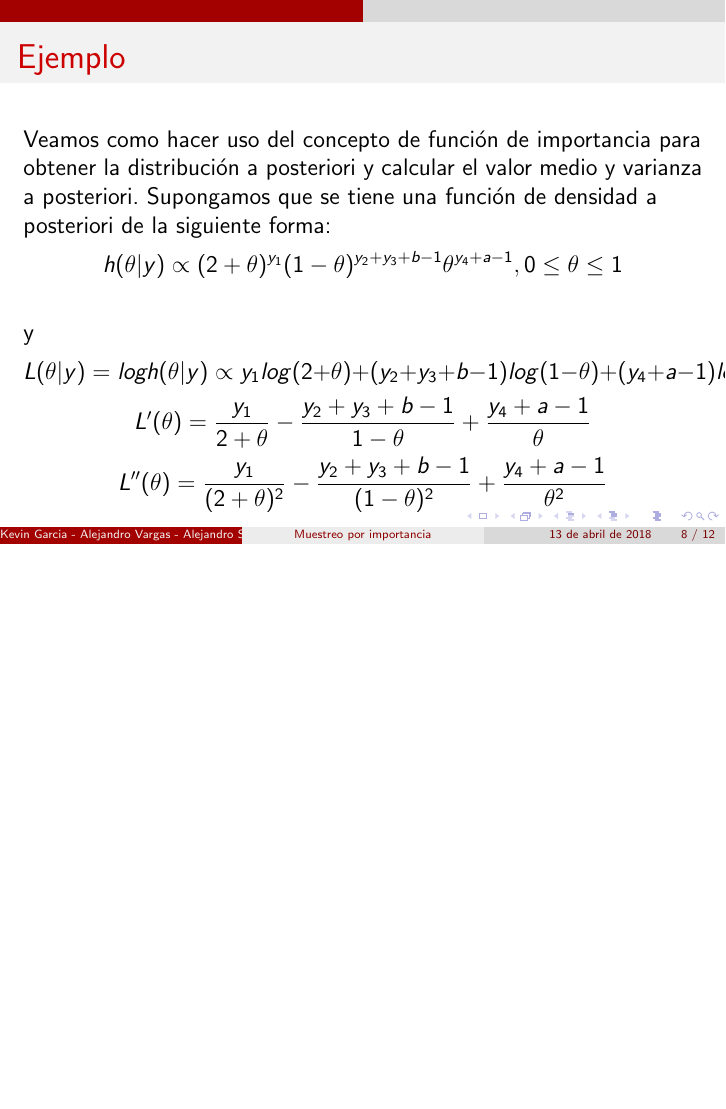
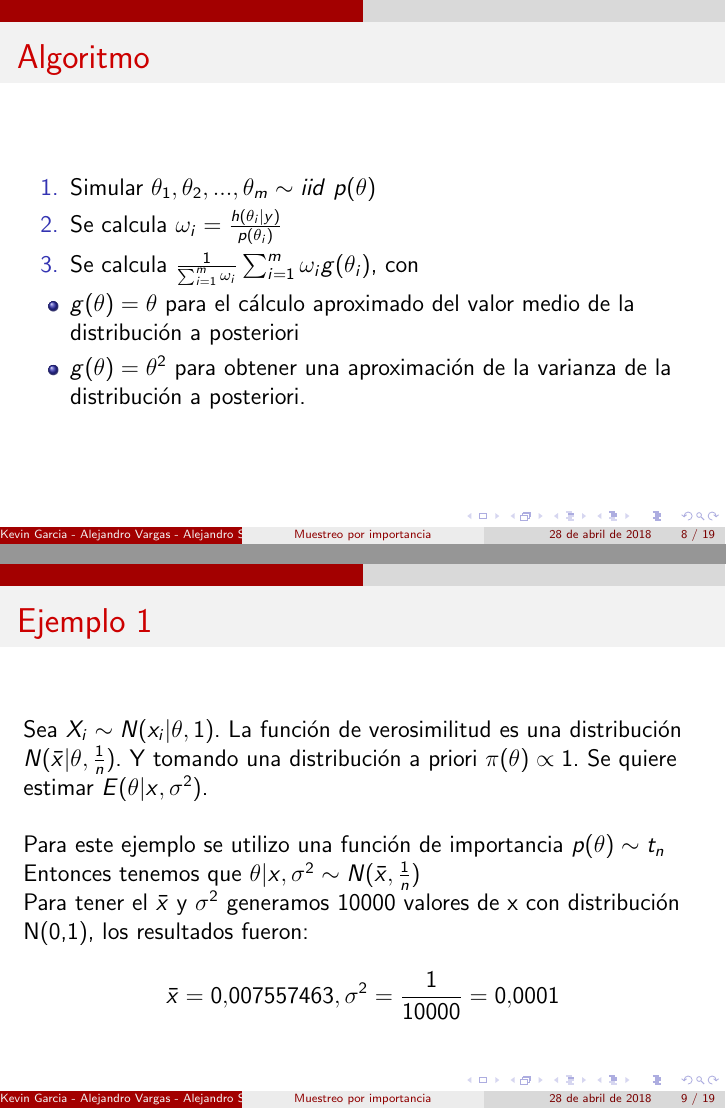
Before and after one commit to KevinChica1128/muestreo-por-importancia, LaTeX slides (PRESENTACIÓN BEAMER(libro paulino)/muestreo por importancia(Paulino).tex): page 8 of 12 before the commit and pages 8 and 9 of 19 after it, the two joined at a grey line, the shorter picture padded with empty space. The pictures show the PDF file PRESENTACIÓN BEAMER(libro paulino)/muestreo por importancia(Paulino).pdf that the author committed with the source.

Commit message:
ejemplos 1 y 2, 3 incompleto

```diff
--- a/PRESENTACIÓN BEAMER(libro paulino)/muestreo por importancia(Paulino).tex
+++ b/PRESENTACIÓN BEAMER(libro paulino)/muestreo por importancia(Paulino).tex
@@ -66,4 +69,24 @@ $$\frac{1}{\sum\limits_{j=1}^{n}\omega_{j}}\left[\sum\limits_{i=1}^{n}\left\lbra
 \end{frame}
 
 \begin{frame}
-\frametitle{Ejemplo}
+\frametitle{Algoritmo}
+\begin{itemize}
+\item[1.]Simular $\theta_{1},\theta_{2},...,\theta_{m}\sim iid$  $p(\theta)$
+\item[2.]Se calcula $\omega_{i}=\frac{h(\theta_{i}|y)}{p(\theta_{i})}$
+\item[3.]Se calcula $\frac{1}{\sum_{i=1}^{m}\omega_{i}}\sum_{i=1}^{m}\omega_{i}g(\theta_{i})$, con
+\item $g(\theta)=\theta$ para el cálculo aproximado del valor medio de la distribución a posteriori
+\item $g(\theta)=\theta^{2}$ para obtener una aproximación de la varianza de la distribución a posteriori.
+\end{itemize}
+\end{frame}
+
+\begin{frame}
+\frametitle{Ejemplo 1}
+~\\Sea $X_{i}\sim N(x_{i}|\theta,1)$. La función de verosimilitud es una distribución $N(\bar{x}|\theta,\frac{1}{n})$. Y tomando una distribución a priori $\pi(\theta)\propto 1$. Se quiere estimar $E(\theta|x,\sigma^2)$.\\
+~\\Para este ejemplo se utilizo una función de importancia $p(\theta)\sim t_{n}$
+~\\Entonces tenemos que $\theta|x,\sigma^2\sim N(\bar{x},\frac{1}{n})$
+~\\Para tener el $\bar{x}$ y $\sigma^2$ generamos 10000 valores de x con distribución N(0,1), los resultados fueron:
+$$\bar{x}=0.007557463, \sigma^2=\frac{1}{10000}=0.0001$$
+\end{frame}
+
+\begin{frame}
+\frametitle{Ejemplo 1}
@@ -70,3 +103,23 @@ $$\frac{1}{\sum\limits_{j=1}^{n}\omega_{j}}\left[\sum\limits_{i=1}^{n}\left\lbra
+\hline
+ & $E(\theta|x,\sigma^2)$ & $V(\theta|x,\sigma^2)$ \\
+\hline
+Teorica & 0.007557463 & 0.0001 \\
+Función de importancia $t_{n}$ &  0.008330487 & 0.0001650637 \\
+\hline
+\end{tabular}
+\end{frame}
+
+\begin{frame}
+\frametitle{Ejemplo 2}
+~\\ Usando una función de importancia uniforme, aproximar la constante de integración, la media y la varianza de la distribución a posteriori de $\theta$, para la funcion a posteriori $f(\theta|x)\propto \theta^9(1-\theta)^3, 0<\theta<1$. Para obtener la media y la varianza a posteriori:
+~\\Generamos 10000 $\theta_{i}$ con distribución $p(\theta)\sim U(0,1)$
+~\\Posteriormente se calculo $\omega_{i}=\frac{f(\theta_{i}|x,\sigma^2)}{p(\theta_{i})}$
+~\\Finalmente para estimar la esperanza a posteriori, se calculo $\frac{1}{\sum\limits_{i=1}^{N}\omega_{i}}\sum\limits_{i=1}^{N}\omega_{i}\theta_{i}=0.7116742$
+~\\Y, para estimar la varianza a posteriori, se calculo $\frac{1}{\sum\limits_{i=1}^{N}\omega_{i}}\sum\limits_{i=1}^{N}\omega_{i}\theta_{i}^2=0.5203344$
+\end{frame}
+
+\begin{frame}
+\frametitle{Ejemplo 3}
 ~\\Veamos como hacer uso del concepto de función de importancia para obtener la distribución a posteriori y calcular el valor medio y varianza a posteriori. Supongamos que se tiene una función de densidad a posteriori de la siguiente forma:
 $$h(\theta|y)\propto(2+\theta)^{y_{1}}(1-\theta)^{y_{2}+y_{3}+b-1}\theta^{y_{4}+a-1},   0\leq\theta\leq1 $$
 ~\\y
```
Also changed, not shown: PRESENTACIÓN BEAMER(libro paulino)/muestreo por importancia(Paulino).pdf, PRESENTACIÓN BEAMER(libro paulino)/muestreo por importancia(Paulino).tex (54 more changed lines), 6 other files.
